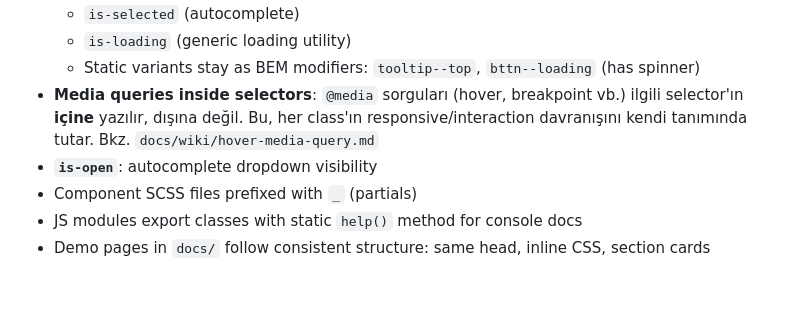
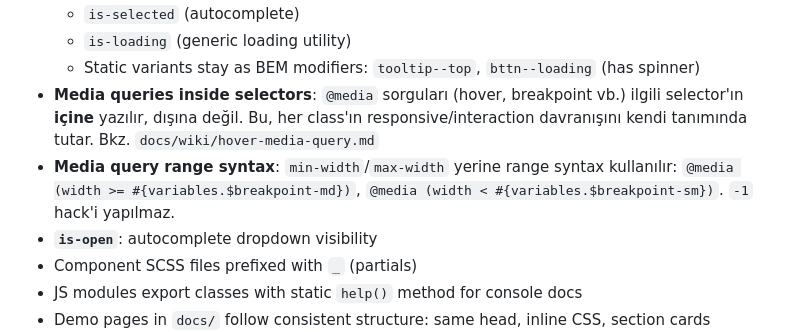
Before and after one commit to edukah/sadrazam, a Markdown page: CLAUDE.md, the part around the change. Drawn GitHub-style; blank space fills up the shorter version.

Commit message:
docs(CLAUDE.md): media query range syntax convention ekle
Co-Authored-By: Claude Opus 4.6 (1M context) <noreply@anthropic.com>

```diff
--- a/CLAUDE.md
+++ b/CLAUDE.md
@@ -62,6 +62,7 @@ sadrazam/
   - `is-loading` (generic loading utility)
   - Static variants stay as BEM modifiers: `tooltip--top`, `bttn--loading` (has spinner)
 - **Media queries inside selectors**: `@media` sorguları (hover, breakpoint vb.) ilgili selector'ın **içine** yazılır, dışına değil. Bu, her class'ın responsive/interaction davranışını kendi tanımında tutar. Bkz. `docs/wiki/hover-media-query.md`
+- **Media query range syntax**: `min-width`/`max-width` yerine range syntax kullanılır: `@media (width >= #{variables.$breakpoint-md})`, `@media (width < #{variables.$breakpoint-sm})`. `-1` hack'i yapılmaz.
 - **`is-open`**: autocomplete dropdown visibility
 - Component SCSS files prefixed with `_` (partials)
 - JS modules export classes with static `help()` method for console docs
```
